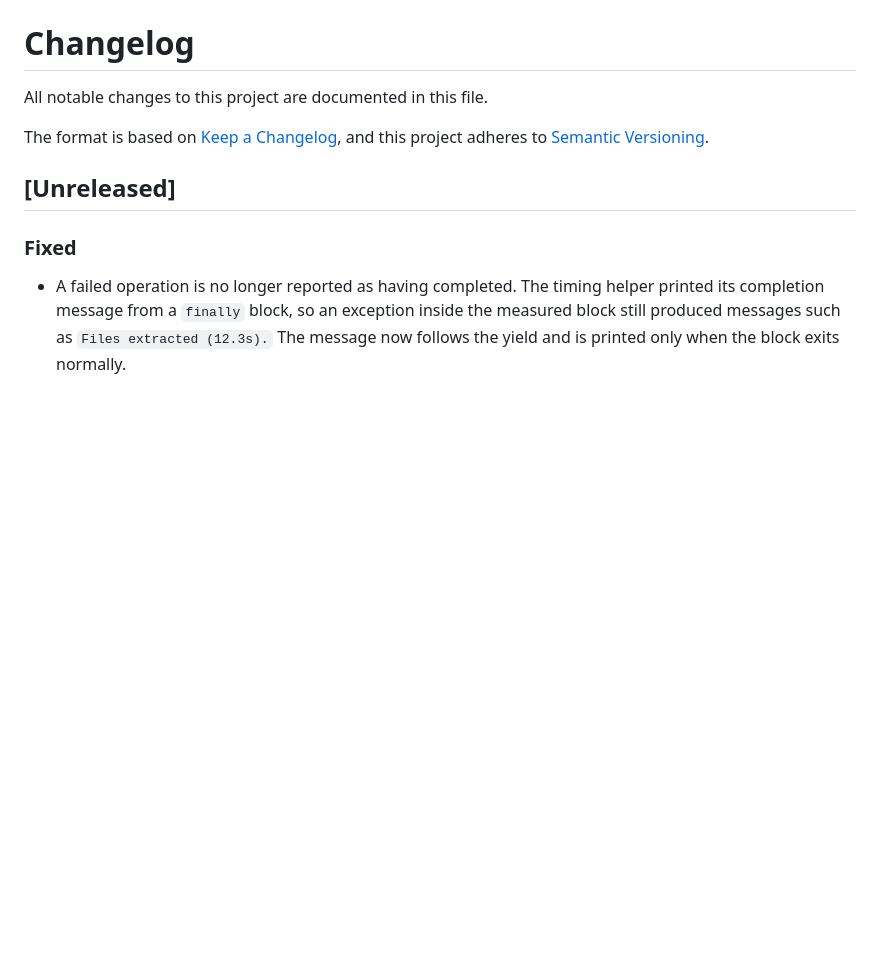
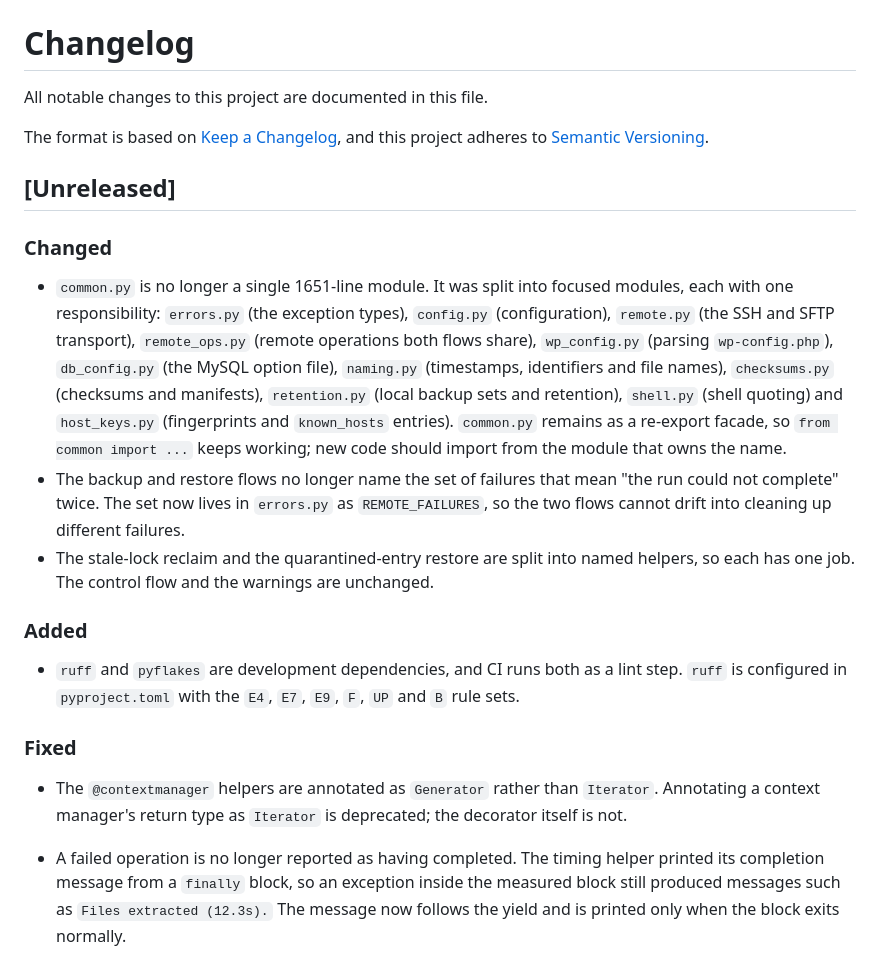
Before and after one commit to robpomeroy/wp_ssh_backup, a Markdown page: CHANGELOG.md, the part around the change. GitHub-like rendering; blank space fills up the shorter version.

```diff
--- a/CHANGELOG.md
+++ b/CHANGELOG.md
@@ -7,7 +7,38 @@ and this project adheres to [Semantic Versioning](https://semver.org/spec/v2.0.0
 
 ## [Unreleased]
 
+### Changed
+
+- `common.py` is no longer a single 1651-line module. It was split into
+  focused modules, each with one responsibility: `errors.py` (the
+  exception types), `config.py` (configuration), `remote.py` (the SSH
+  and SFTP transport), `remote_ops.py` (remote operations both flows
+  share), `wp_config.py` (parsing `wp-config.php`), `db_config.py`
+  (the MySQL option file), `naming.py` (timestamps, identifiers and
+  file names), `checksums.py` (checksums and manifests), `retention.py`
+  (local backup sets and retention), `shell.py` (shell quoting) and
+  `host_keys.py` (fingerprints and `known_hosts` entries). `common.py`
+  remains as a re-export facade, so `from common import ...` keeps
+  working; new code should import from the module that owns the name.
+- The backup and restore flows no longer name the set of failures that
+  mean "the run could not complete" twice. The set now lives in
+  `errors.py` as `REMOTE_FAILURES`, so the two flows cannot drift into
+  cleaning up different failures.
+- The stale-lock reclaim and the quarantined-entry restore are split
+  into named helpers, so each has one job. The control flow and the
+  warnings are unchanged.
+
+### Added
+
+- `ruff` and `pyflakes` are development dependencies, and CI runs both
+  as a lint step. `ruff` is configured in `pyproject.toml` with the
+  `E4`, `E7`, `E9`, `F`, `UP` and `B` rule sets.
+
 ### Fixed
+
+- The `@contextmanager` helpers are annotated as `Generator` rather
+  than `Iterator`. Annotating a context manager's return type as
+  `Iterator` is deprecated; the decorator itself is not.
 
 - A failed operation is no longer reported as having completed. The timing
   helper printed its completion message from a `finally` block, so an
```
Also changed, not shown: README.md (+37 -5 lines).
